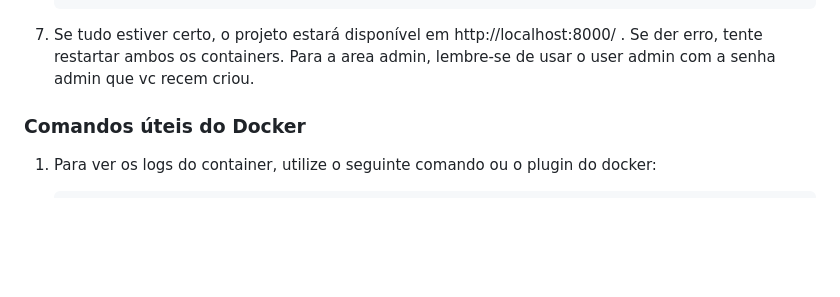
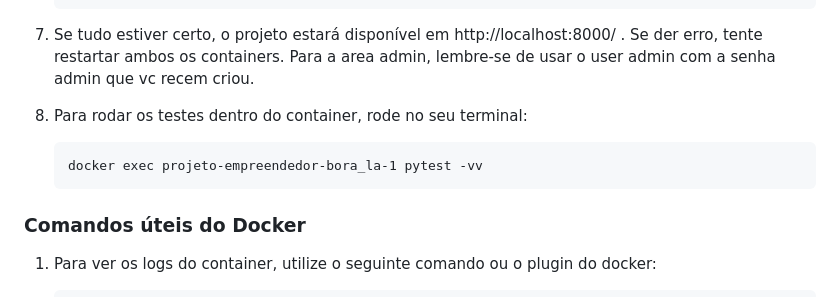
Before and after one commit to AnaCandida/Projeto-Empreendedor, a Markdown page: README.md, the part around the change. Drawn GitHub-style; blank space fills up the shorter version.

Commit message:
docs: adiciona instrucoes de teste

````diff
--- a/README.md
+++ b/README.md
@@ -78,7 +78,10 @@ As dependencias do projeto são instaladas no container a partir da configuraç
 Se der erro, tente restartar ambos os containers.
 Para a area admin, lembre-se de usar o user admin com a senha admin que vc recem criou.
 
-
+7. Para rodar os testes dentro do container, rode no seu terminal:
+    ```
+    docker exec projeto-empreendedor-bora_la-1 pytest -vv
+    ```
 ### Comandos úteis do Docker
 
 1. Para ver os logs do container, utilize o seguinte comando ou o plugin do docker:
````
